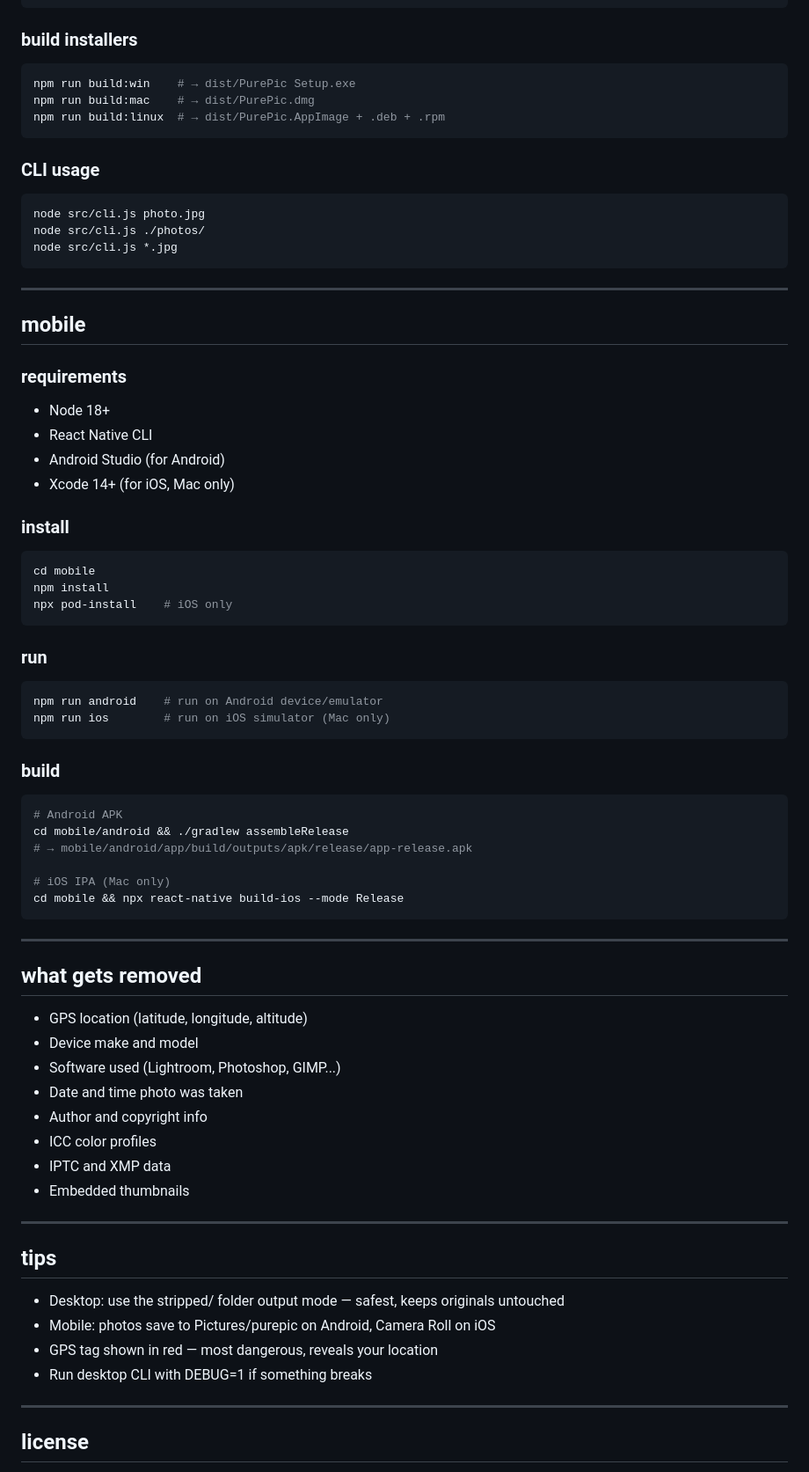
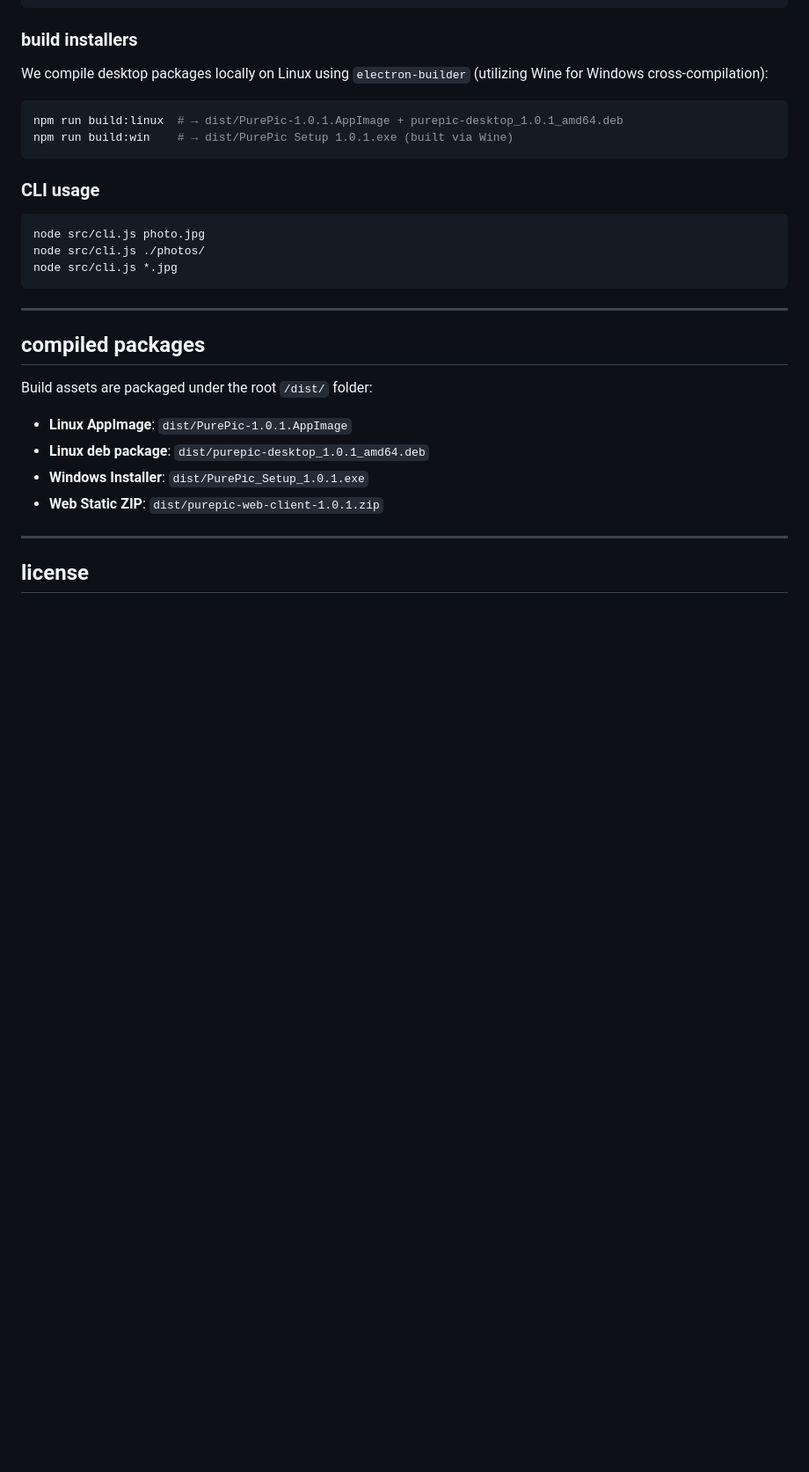
Before and after one commit to ne0k1r4/purepic, a Markdown page: README.md, the part around one of its changes. Shown at 88% size. Drawn GitHub-style; blank space fills up the shorter version.

Commit message:
docs: rewrite README for Yuki theme and distribution packages

````diff
--- a/README.md
+++ b/README.md
@@ -65,10 +83,11 @@ npm run gui        # Electron GUI
 
 ### build installers
 
+We compile desktop packages locally on Linux using `electron-builder` (utilizing Wine for Windows cross-compilation):
+
 ```bash
-npm run build:win    # → dist/PurePic Setup.exe
-npm run build:mac    # → dist/PurePic.dmg
-npm run build:linux  # → dist/PurePic.AppImage + .deb + .rpm
+npm run build:linux  # → dist/PurePic-1.0.1.AppImage + purepic-desktop_1.0.1_amd64.deb
+npm run build:win    # → dist/PurePic Setup 1.0.1.exe (built via Wine)
 ```
 
 ### CLI usage
@@ -81,62 +100,13 @@ node src/cli.js *.jpg
 
 ---
 
-## mobile
+## compiled packages
 
-### requirements
-
-- Node 18+
-- React Native CLI
-- Android Studio (for Android)
-- Xcode 14+ (for iOS, Mac only)
-
-### install
-
-```bash
-cd mobile
-npm install
-npx pod-install    # iOS only
-```
-
-### run
-
-```bash
-npm run android    # run on Android device/emulator
-npm run ios        # run on iOS simulator (Mac only)
-```
-
-### build
-
-```bash
-# Android APK
-cd mobile/android && ./gradlew assembleRelease
-# → mobile/android/app/build/outputs/apk/release/app-release.apk
-
-# iOS IPA (Mac only)
-cd mobile && npx react-native build-ios --mode Release
-```
-
----
-
-## what gets removed
-
-- GPS location (latitude, longitude, altitude)
-- Device make and model
-- Software used (Lightroom, Photoshop, GIMP...)
-- Date and time photo was taken
-- Author and copyright info
-- ICC color profiles
-- IPTC and XMP data
-- Embedded thumbnails
-
----
-
-## tips
-
-- Desktop: use the stripped/ folder output mode — safest, keeps originals untouched
-- Mobile: photos save to Pictures/purepic on Android, Camera Roll on iOS
-- GPS tag shown in red — most dangerous, reveals your location
-- Run desktop CLI with DEBUG=1 if something breaks
+Build assets are packaged under the root `/dist/` folder:
+* **Linux AppImage**: `dist/PurePic-1.0.1.AppImage`
+* **Linux deb package**: `dist/purepic-desktop_1.0.1_amd64.deb`
+* **Windows Installer**: `dist/PurePic_Setup_1.0.1.exe`
+* **Web Static ZIP**: `dist/purepic-web-client-1.0.1.zip`
 
 ---
 
````
Also changed, not shown: other parts of README.md (+33 -15 lines).
